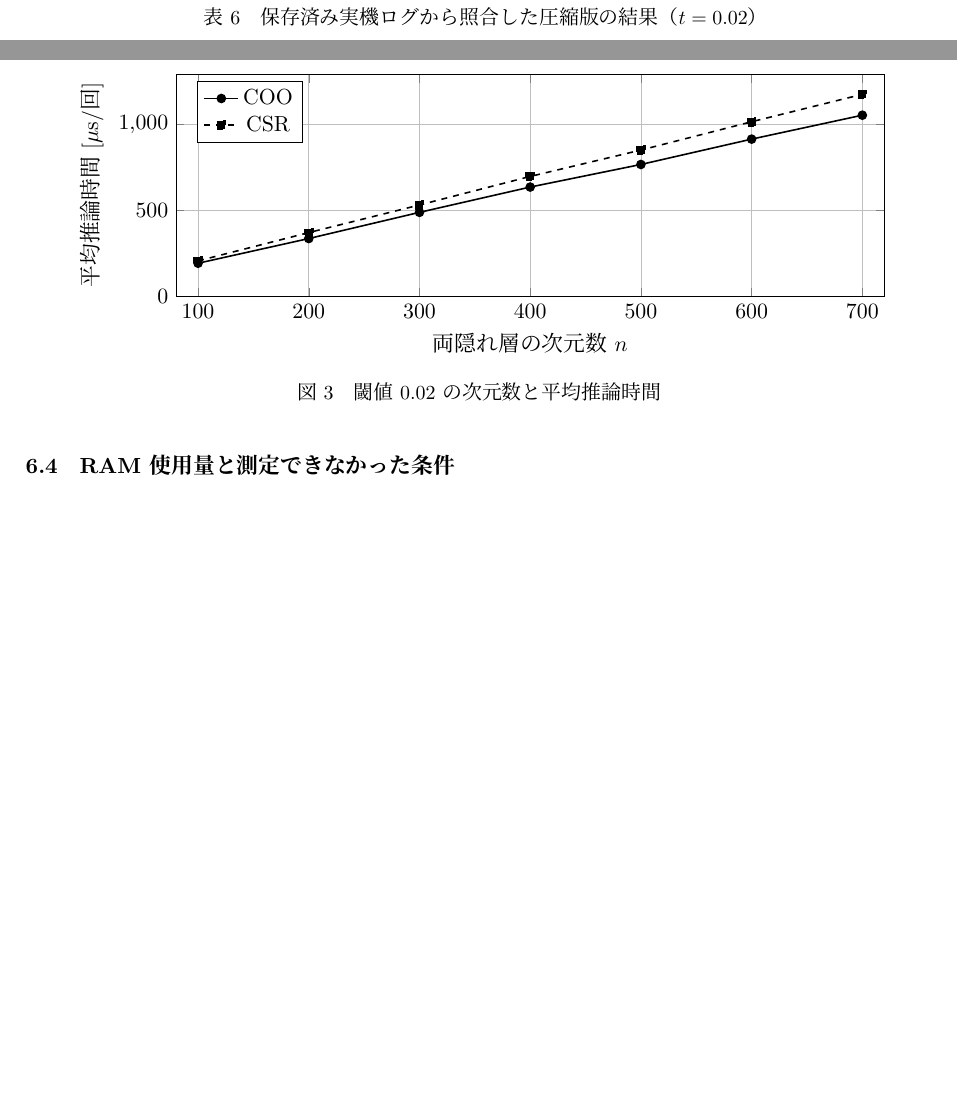
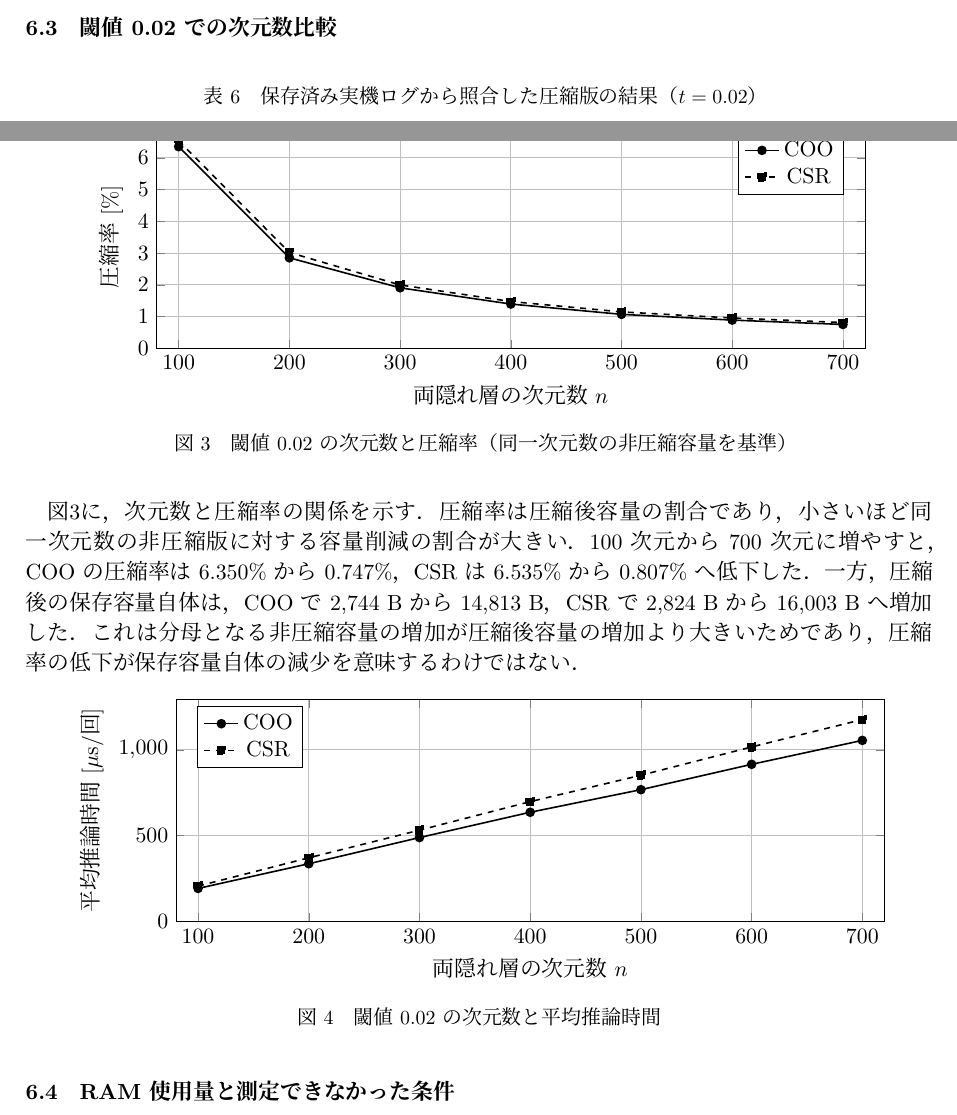
Before and after one commit to senhari08038010-spec/Agilework2, a LaTeX document (実験報告書/実験報告書.tex): two parts of pages 10 and 11 of 16, joined at a grey line, cut at the place of the change, the shorter picture padded with empty space. Compiled offline with XeLaTeX.

Commit message:
6.3節にCOO・CSRの次元数と圧縮率のグラフおよび容量との関係を追加

```diff
--- a/実験報告書/実験報告書.tex
+++ b/実験報告書/実験報告書.tex
@@ -412,6 +412,32 @@ MSEは100次元で83.370，200で94.889，300で50.593となり，次元数に
 \end{axis}\end{tikzpicture}
 \caption{閾値0.02の次元数とMSE（COO・CSRは同値）}
 \end{figure}
+
+\begin{figure}[H]
+\centering
+\begin{tikzpicture}
+\begin{axis}[
+    width=.88\linewidth,height=55mm,
+    xlabel={両隠れ層の次元数 $n$},ylabel={圧縮率 [\%]},
+    xmin=80,xmax=720,ymin=0,ymax=7,
+    xtick={100,200,300,400,500,600,700},
+    ytick={0,1,2,3,4,5,6,7},grid=major,legend pos=north east,
+]
+\addplot[black,mark=*,thick] coordinates {(100,6.350087938535592) (200,2.8471504458813066) (300,1.901723970000974) (400,1.3905994375103399) (500,1.0661291402070054) (600,0.8847926140958271) (700,0.7472210620193986)};\addlegendentry{COO}
+\addplot[black,dashed,mark=square*,thick] coordinates {(100,6.535221697676572) (200,3.0160084609282984) (300,1.992630109412032) (400,1.470254836001789) (500,1.1432935831466557) (600,0.9509927275817359) (700,0.8072489472420465)};\addlegendentry{CSR}
+\end{axis}
+\end{tikzpicture}
+\caption{閾値0.02の次元数と圧縮率（同一次元数の非圧縮容量を基準）}
+\label{fig:compression-ratio-dimension}
+\end{figure}
+
+図\ref{fig:compression-ratio-dimension}に，次元数と圧縮率の関係を示す．
+圧縮率は圧縮後容量の割合であり，小さいほど同一次元数の非圧縮版に対する容量削減の割合が大きい．
+100次元から700次元に増やすと，COOの圧縮率は6.350\%から0.747\%，CSRは6.535\%から0.807\%へ低下した．
+一方，圧縮後の保存容量自体は，COOで2,744 Bから14,813 B，CSRで2,824 Bから16,003 Bへ増加した．
+これは分母となる非圧縮容量の増加が圧縮後容量の増加より大きいためであり，圧縮率の低下が保存容量自体の減少を意味するわけではない．
+
+
 \begin{figure}[H]\centering
 \begin{tikzpicture}
 \begin{axis}[width=.88\linewidth,height=55mm,xlabel={両隠れ層の次元数 $n$},ylabel={平均推論時間 [$\mu$s/回]},xmin=80,xmax=720,ymin=0,xtick={100,200,300,400,500,600,700},grid=major,legend pos=north west]
```
Also changed, not shown: 実験報告書/実験報告書.pdf.
